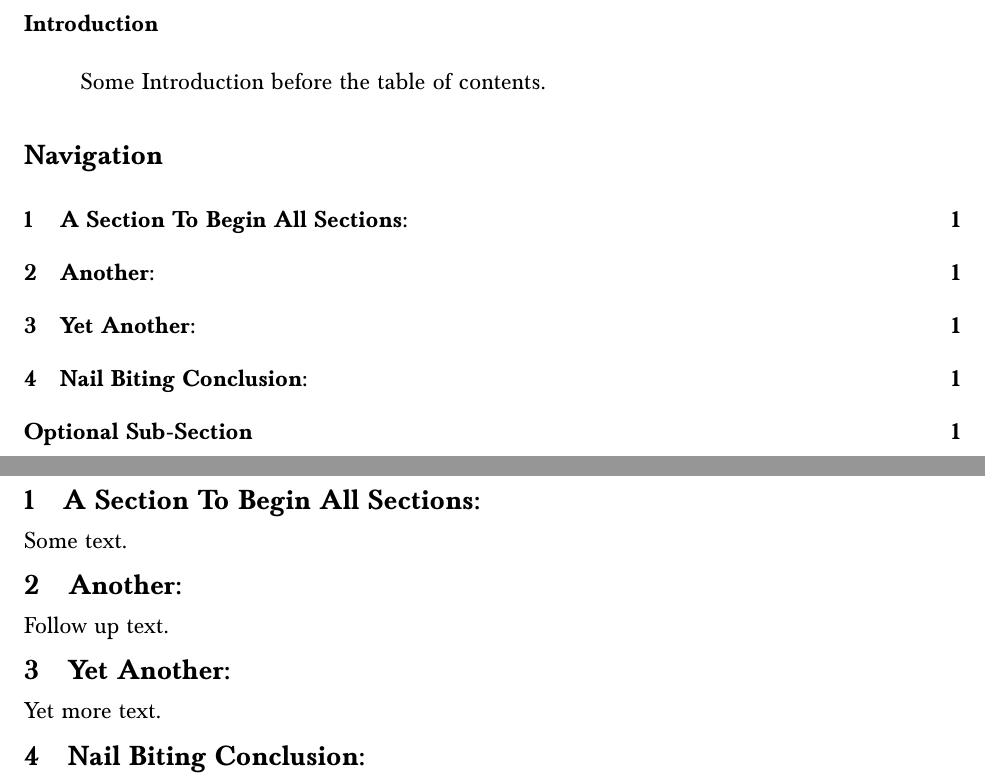
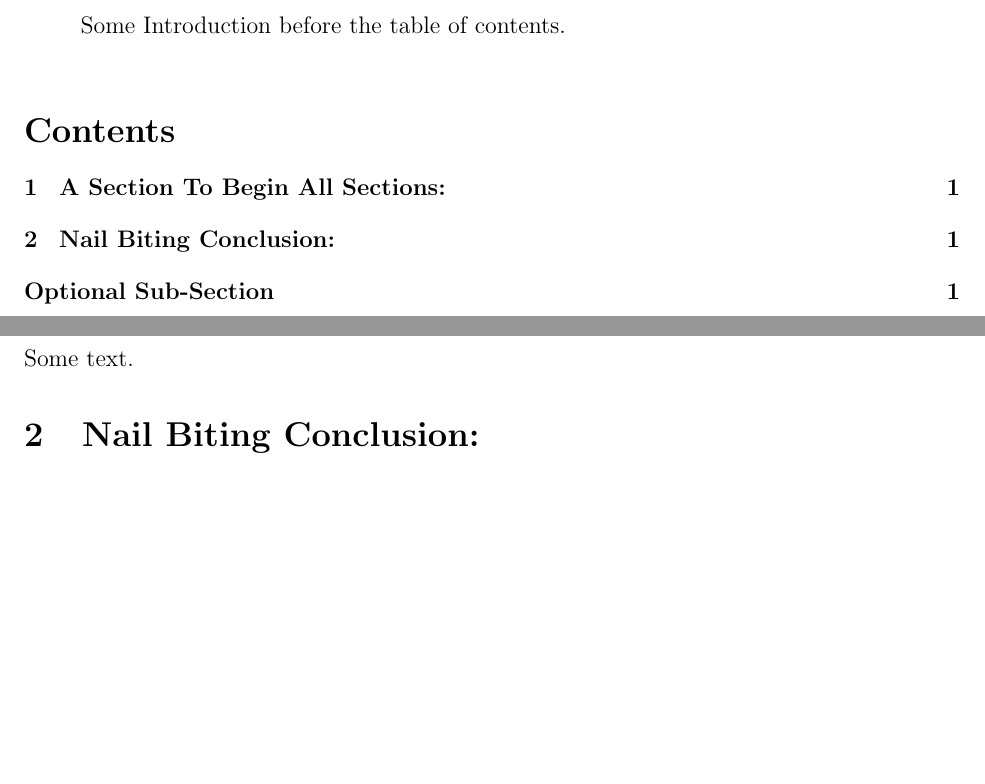
Before and after one commit to KayleeDavisGitHub/LaTeX-Templates, a LaTeX document (Bib.Article.tex): two parts of pages 1 and 2 of 3, joined at a grey line, cut at the place of the change, the shorter picture padded with empty space. Compiled offline with pdfLaTeX.

Commit message:
Minimum working example
Removed packages not needed, fixed .bib error, added some more comments.

```diff
--- a/Bib.Article.tex
+++ b/Bib.Article.tex
@@ -14,29 +14,19 @@
 % Packages used. Explained in some more details at:
 % https://github.com/KyleDavisGithub/LaTeX-Templates/blob/master/Memo-template.tex
 
-\usepackage{scrextend}
-\usepackage[T1]{fontenc}
+%\usepackage[T1]{fontenc}
 %! tex tools: including "natbib" for our bibliography
 \usepackage{graphicx, fullpage, natbib, float, relsize, epsfig}
 % Math tools:
-\usepackage{textcomp} % Just for tilda's I think
 \usepackage{amsfonts, amsmath, amsthm, amssymb, mathtools}
 % Margins:
 \usepackage[top = 1in, left = 1in, right = 1in, bottom = 1in]{geometry}
-\usepackage{setspace}
 \usepackage[bookmarks = false, hidelinks]{hyperref}
-\usepackage{booktabs}
-\usepackage{array}
-\usepackage{dcolumn}
-\usepackage{float}
-\usepackage{subcaption}
-\usepackage{siunitx}
-\usepackage[compact]{titlesec}
-\usepackage{baskervald}
-\usepackage{enumitem}
-\usepackage[style = american]{csquotes}
-\usepackage[american]{babel}
-\usepackage{verbatim}
+
+%\usepackage{baskervald}
+%\usepackage[style = american]{csquotes}
+%\usepackage[american]{babel}
+
 \usepackage{wrapfig}  % Wrap Figures and caption easier
 \usepackage{caption}
 
@@ -96,14 +76,6 @@ Some Introduction before the table of contents.
 
 Some text.
 
-\section{Another:}
-
-Follow up text.
-
-\section{Yet Another:}
-
-Yet more text.
-
 \section{Nail Biting Conclusion:}
 
 Ending text which will cite \citep{cary1967influence}.
```
Also changed, not shown: Bib.Article.tex (25 more changed lines).
